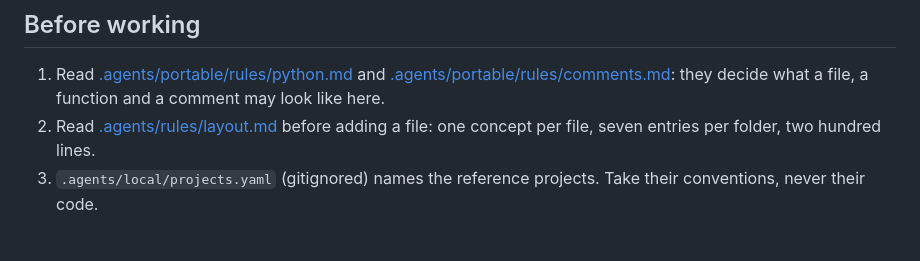
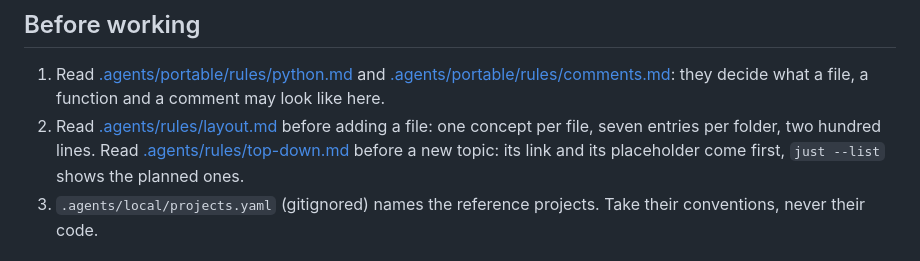
Before and after one commit to Ophiase/Microorganism-Computer-Vision, a Markdown page: AGENTS.md, the part around the change. Rendered like a GitHub page.

```diff
--- a/AGENTS.md
+++ b/AGENTS.md
@@ -37,6 +37,9 @@ audit, the language question and the ordered steps in
    they decide what a file, a function and a comment may look like here.
 2. Read [.agents/rules/layout.md](.agents/rules/layout.md) before adding a
    file: one concept per file, seven entries per folder, two hundred lines.
+   Read [.agents/rules/top-down.md](.agents/rules/top-down.md) before a new
+   topic: its link and its placeholder come first, `just --list` shows the
+   planned ones.
 3. `.agents/local/projects.yaml` (gitignored) names the reference projects.
    Take their conventions, never their code.
 
```
Also changed, not shown: .agents/rules/top-down.md (added, +21 -0 lines), README.md (+23 -9 lines), docs/tools.md (added, +129 -0 lines), ideas/README.md (+2 -0 lines), ideas/model/README.md (added, +12 -0 lines), ideas/model/hypotheses.md (added, +80 -0 lines), ideas/model/models.md (added, +109 -0 lines), ideas/model/population.md (added, +69 -0 lines), ideas/model/trajectory.md (added, +84 -0 lines), docs/figures/models.png (added), 1 other file.
